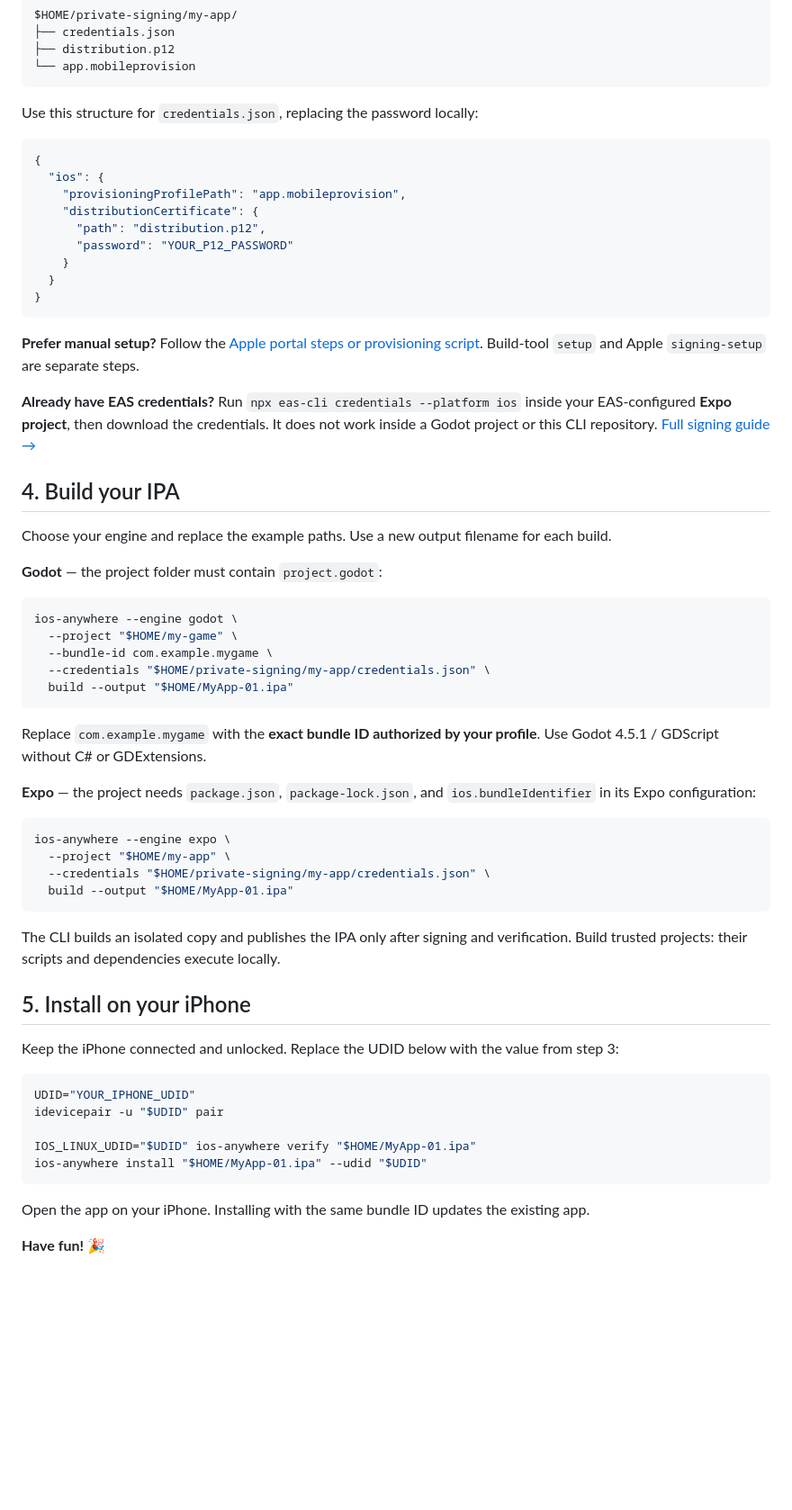
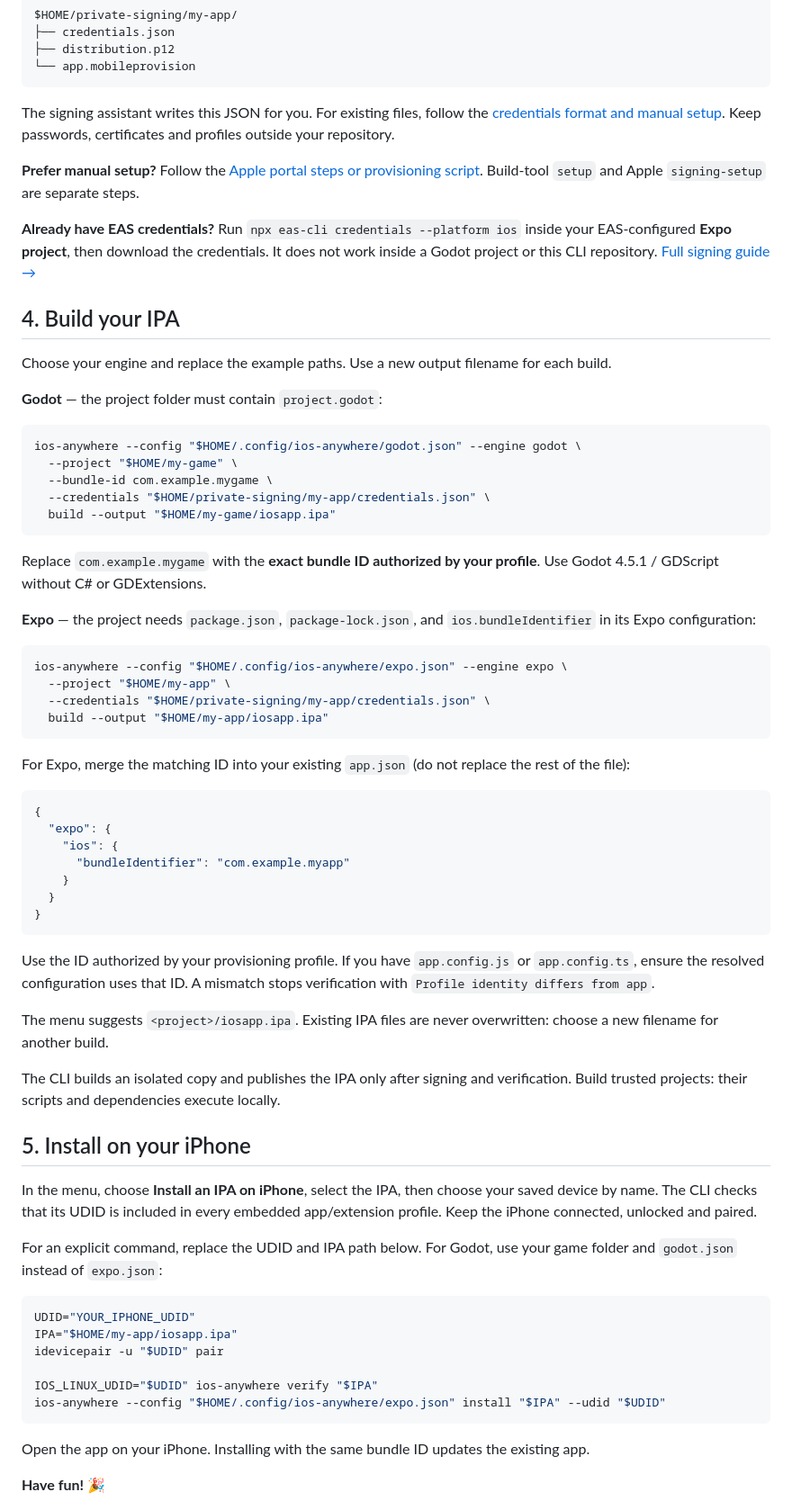
Before and after one commit to rodriguesabner/ios-anywhere, a Markdown page: README.md, the part around one of its changes. Shown at 90% size. Drawn GitHub-style; blank space fills up the shorter version.

````diff
--- a/README.md
+++ b/README.md
@@ -96,19 +124,7 @@ $HOME/private-signing/my-app/
 └── app.mobileprovision
 ```
 
-Use this structure for `credentials.json`, replacing the password locally:
-
-```json
-{
-  "ios": {
-    "provisioningProfilePath": "app.mobileprovision",
-    "distributionCertificate": {
-      "path": "distribution.p12",
-      "password": "YOUR_P12_PASSWORD"
-    }
-  }
-}
-```
+The signing assistant writes this JSON for you. For existing files, follow the [credentials format and manual setup](docs/signing.md). Keep passwords, certificates and profiles outside your repository.
 
 **Prefer manual setup?** Follow the [Apple portal steps or provisioning script](docs/signing.md#godot-create-a-profile-for-your-own-bundle-id). Build-tool `setup` and Apple `signing-setup` are separate steps.
 
@@ -123,11 +139,11 @@ Choose your engine and replace the example paths. Use a new output filename for
 **Godot** — the project folder must contain `project.godot`:
 
 ```sh
-ios-anywhere --engine godot \
+ios-anywhere --config "$HOME/.config/ios-anywhere/godot.json" --engine godot \
   --project "$HOME/my-game" \
   --bundle-id com.example.mygame \
   --credentials "$HOME/private-signing/my-app/credentials.json" \
-  build --output "$HOME/MyApp-01.ipa"
+  build --output "$HOME/my-game/iosapp.ipa"
 ```
 
 Replace `com.example.mygame` with the **exact bundle ID authorized by your profile**. Use Godot 4.5.1 / GDScript without C# or GDExtensions.
@@ -137,24 +153,43 @@ Replace `com.example.mygame` with the **exact bundle ID authorized by your profi
 **Expo** — the project needs `package.json`, `package-lock.json`, and `ios.bundleIdentifier` in its Expo configuration:
 
 ```sh
-ios-anywhere --engine expo \
+ios-anywhere --config "$HOME/.config/ios-anywhere/expo.json" --engine expo \
   --project "$HOME/my-app" \
   --credentials "$HOME/private-signing/my-app/credentials.json" \
-  build --output "$HOME/MyApp-01.ipa"
+  build --output "$HOME/my-app/iosapp.ipa"
 ```
+
+For Expo, merge the matching ID into your existing `app.json` (do not replace the rest of the file):
+
+```json
+{
+  "expo": {
+    "ios": {
+      "bundleIdentifier": "com.example.myapp"
+    }
+  }
+}
+```
+
+Use the ID authorized by your provisioning profile. If you have `app.config.js` or `app.config.ts`, ensure the resolved configuration uses that ID. A mismatch stops verification with `Profile identity differs from app`.
+
+The menu suggests `<project>/iosapp.ipa`. Existing IPA files are never overwritten: choose a new filename for another build.
 
 The CLI builds an isolated copy and publishes the IPA only after signing and verification. Build trusted projects: their scripts and dependencies execute locally.
 
 ## 5. Install on your iPhone
 
-Keep the iPhone connected and unlocked. Replace the UDID below with the value from step 3:
+In the menu, choose **Install an IPA on iPhone**, select the IPA, then choose your saved device by name. The CLI checks that its UDID is included in every embedded app/extension profile. Keep the iPhone connected, unlocked and paired.
+
+For an explicit command, replace the UDID and IPA path below. For Godot, use your game folder and `godot.json` instead of `expo.json`:
 
 ```sh
 UDID="YOUR_IPHONE_UDID"
+IPA="$HOME/my-app/iosapp.ipa"
 idevicepair -u "$UDID" pair
 
-IOS_LINUX_UDID="$UDID" ios-anywhere verify "$HOME/MyApp-01.ipa"
-ios-anywhere install "$HOME/MyApp-01.ipa" --udid "$UDID"
+IOS_LINUX_UDID="$UDID" ios-anywhere verify "$IPA"
+ios-anywhere --config "$HOME/.config/ios-anywhere/expo.json" install "$IPA" --udid "$UDID"
 ```
 
 Open the app on your iPhone. Installing with the same bundle ID updates the existing app.
````
Also changed, not shown: other parts of README.md (+65 -8 lines).
